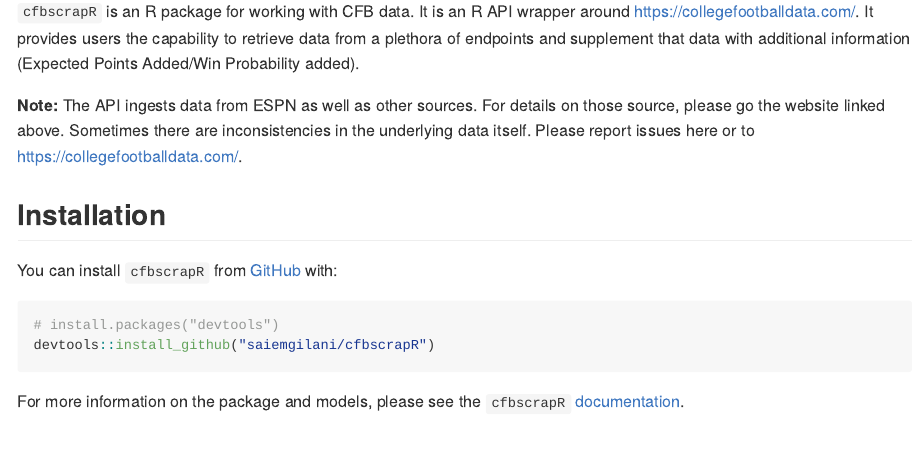
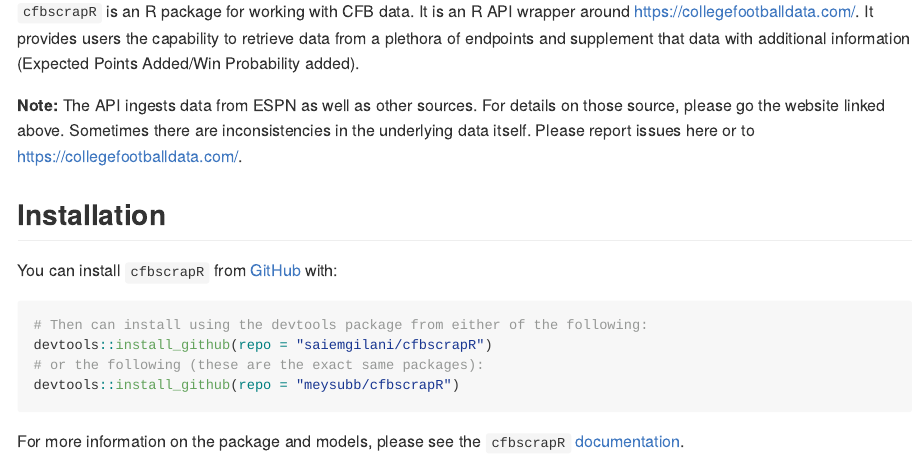
Before and after one commit to saiemgilani/cfbscrapR, an R Markdown document (README.Rmd): the page in a window 1100 px wide, from 230 px down. Rendered offline with R 4.5, knitr and Pandoc, with nearby package versions; badge pictures from the web are left out.

Commit message:
update readme on site

````diff
--- a/README.Rmd
+++ b/README.Rmd
@@ -32,7 +32,10 @@ __Note:__ The API ingests data from ESPN as well as other sources. For details o
 You can install `cfbscrapR` from [GitHub](https://github.com/saiemgilani/cfbscrapR) with:
 
 ``` r
-# install.packages("devtools")
-devtools::install_github("saiemgilani/cfbscrapR")
+# Then can install using the devtools package from either of the following:
+devtools::install_github(repo = "saiemgilani/cfbscrapR")
+# or the following (these are the exact same packages):
+devtools::install_github(repo = "meysubb/cfbscrapR")
 ```
+
 For more information on the package and models, please see the `cfbscrapR` [documentation](https://saiemgilani.github.io/cfbscrapR/).
````
Also changed, not shown: README.md, docs/pkgdown.yml, 16 other files.
